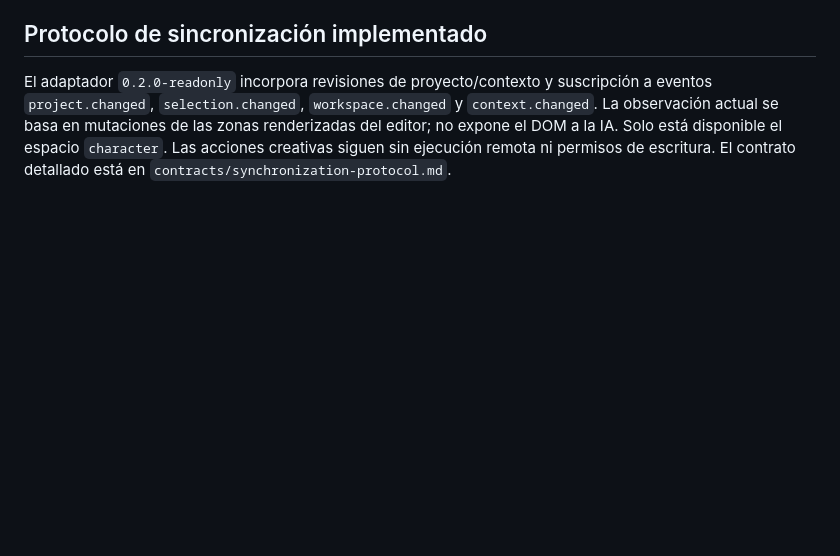
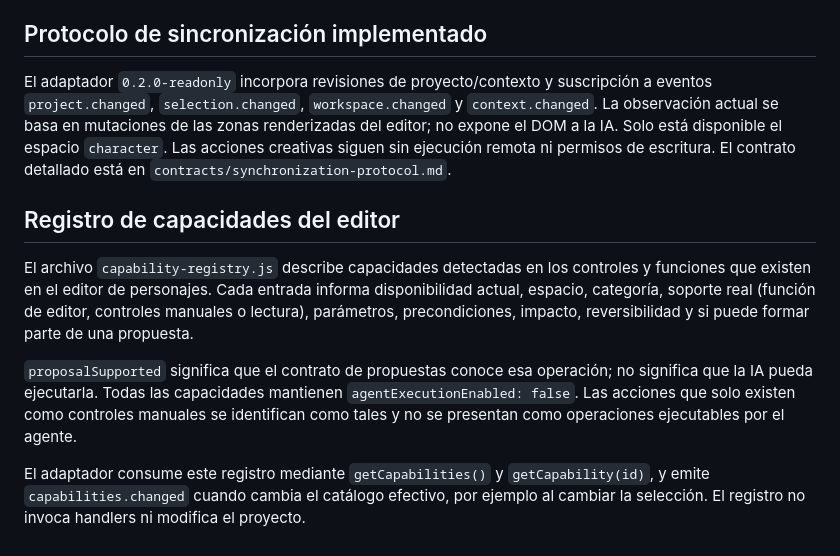
Before and after one commit to CA0SC0RP/art-Design-Music, a Markdown page: creative-control/README.md, the part around the change. GitHub-like rendering; blank space fills up the shorter version.

Commit message:
Document editor capability registry

```diff
--- a/creative-control/README.md
+++ b/creative-control/README.md
@@ -92,3 +92,11 @@ Por ello, el primer trabajo de implementación será mapear las acciones reales
 ## Protocolo de sincronización implementado
 
 El adaptador `0.2.0-readonly` incorpora revisiones de proyecto/contexto y suscripción a eventos `project.changed`, `selection.changed`, `workspace.changed` y `context.changed`. La observación actual se basa en mutaciones de las zonas renderizadas del editor; no expone el DOM a la IA. Solo está disponible el espacio `character`. Las acciones creativas siguen sin ejecución remota ni permisos de escritura. El contrato detallado está en `contracts/synchronization-protocol.md`.
+
+## Registro de capacidades del editor
+
+El archivo `capability-registry.js` describe capacidades detectadas en los controles y funciones que existen en el editor de personajes. Cada entrada informa disponibilidad actual, espacio, categoría, soporte real (función de editor, controles manuales o lectura), parámetros, precondiciones, impacto, reversibilidad y si puede formar parte de una propuesta.
+
+`proposalSupported` significa que el contrato de propuestas conoce esa operación; no significa que la IA pueda ejecutarla. Todas las capacidades mantienen `agentExecutionEnabled: false`. Las acciones que solo existen como controles manuales se identifican como tales y no se presentan como operaciones ejecutables por el agente.
+
+El adaptador consume este registro mediante `getCapabilities()` y `getCapability(id)`, y emite `capabilities.changed` cuando cambia el catálogo efectivo, por ejemplo al cambiar la selección. El registro no invoca handlers ni modifica el proyecto.
```
